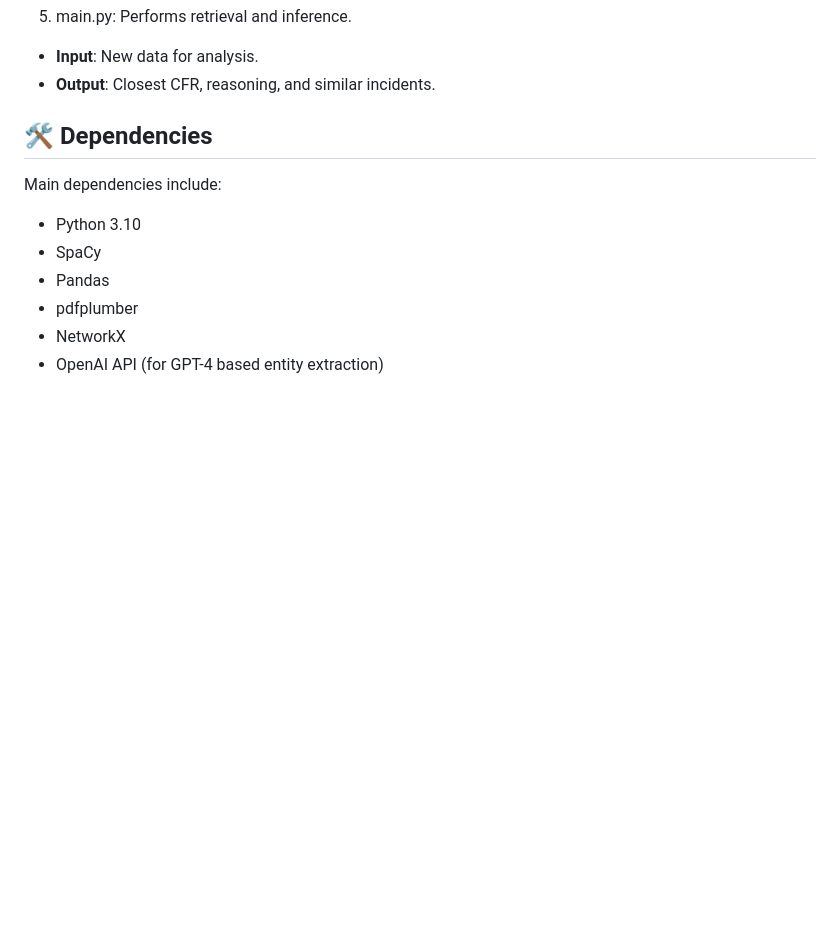
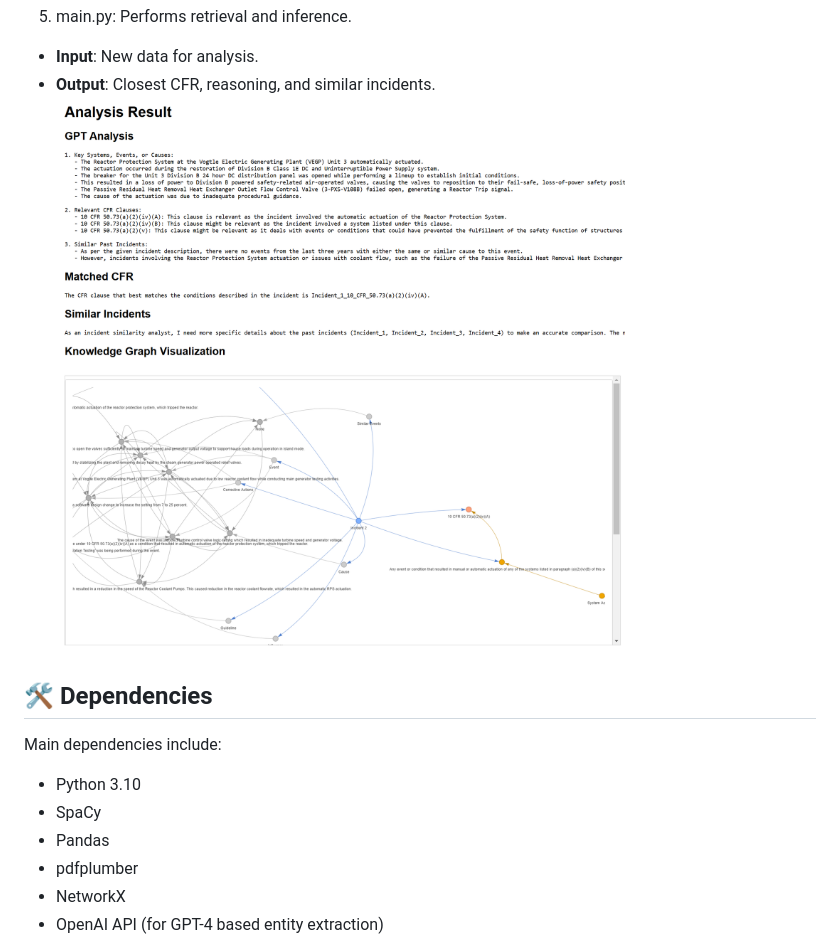
Before and after one commit to separk-1/Incident-Regulation-Mapping-System-for-Nuclear-Safety-Analysis, a Markdown page: readme.md, the part around the change. Rendered like a GitHub page; pictures changed too: assets/images/example_output.png (added); blank space fills up the shorter version.

```diff
--- a/readme.md
+++ b/readme.md
@@ -146,6 +146,7 @@ python src/run/main.py
 5) main.py: Performs retrieval and inference.
 - **Input**: New data for analysis.
 - **Output**: Closest CFR, reasoning, and similar incidents.
+![Example Output](assets/images/example_output.png)
 
 ## 🛠️ Dependencies
 
```
